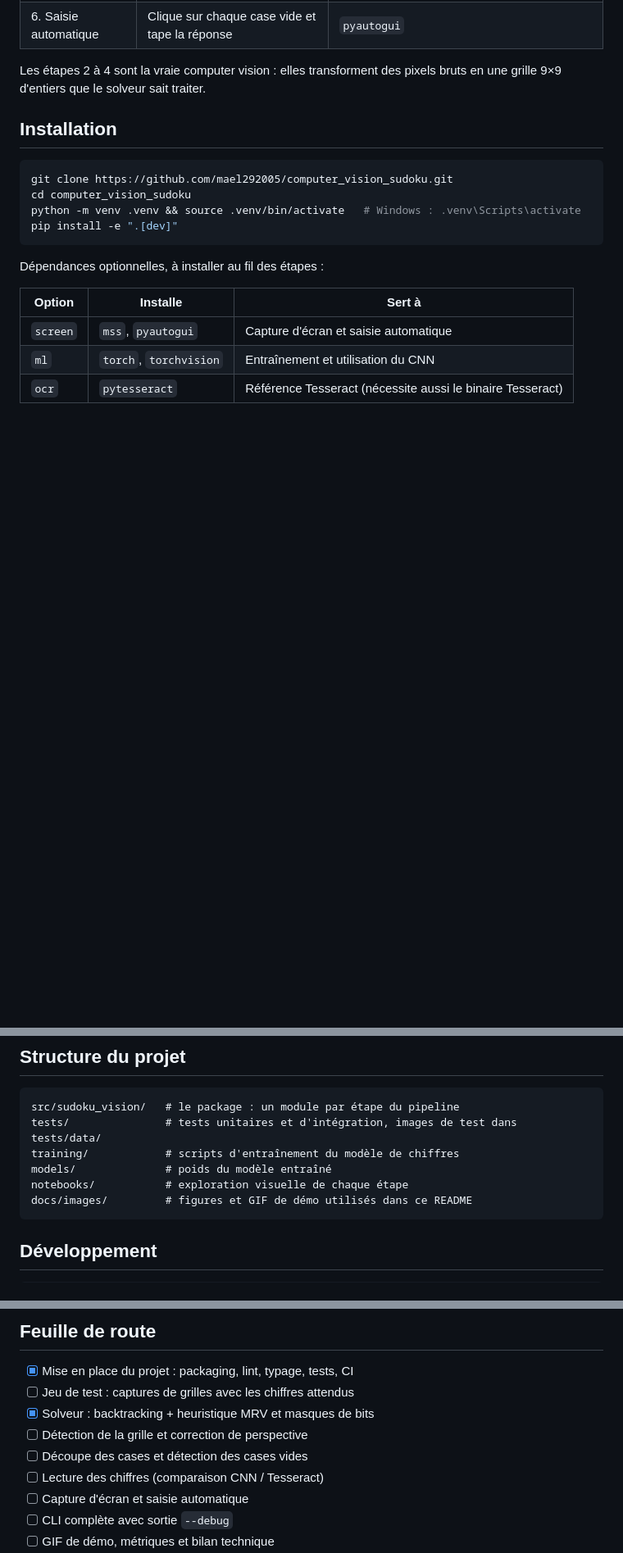
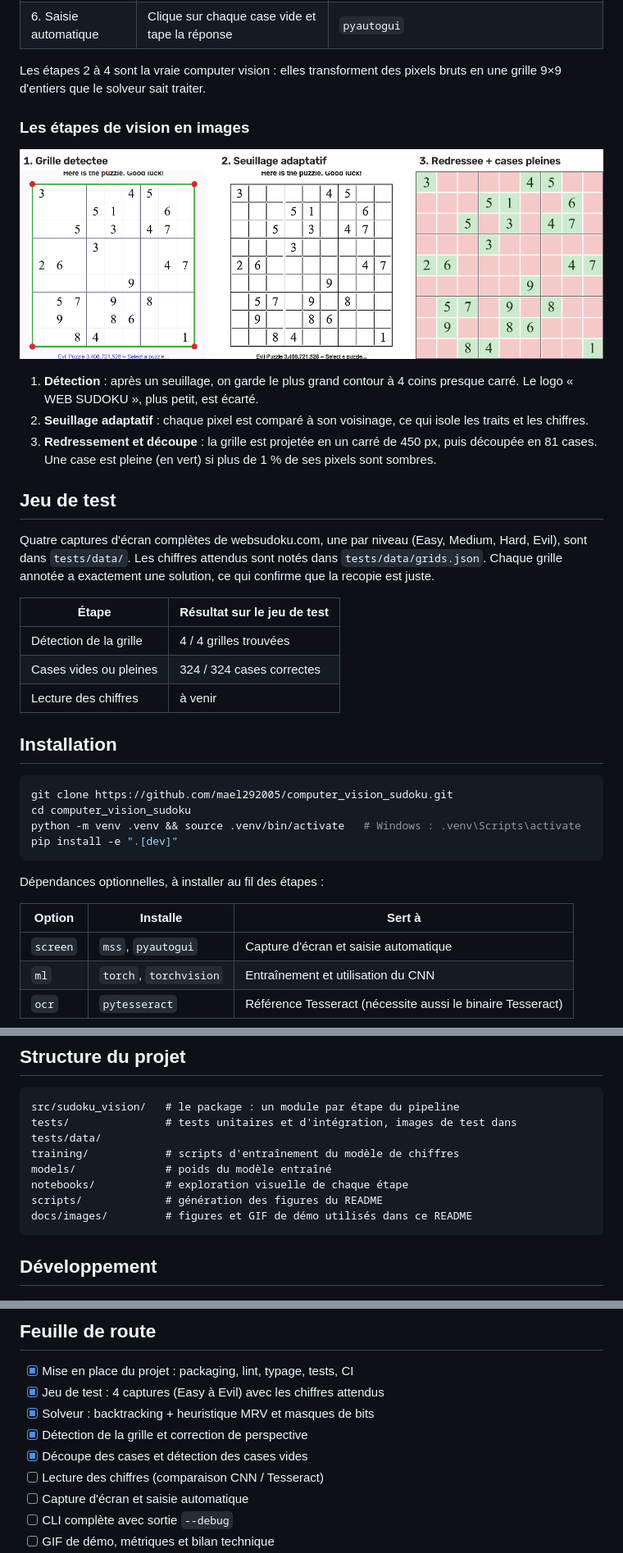
Before and after one commit to mael292005/computer_vision_sudoku, a Markdown page: README.md, 3 parts joined by grey strips. Shown at 82% size. GitHub-like rendering; pictures changed too: docs/images/pipeline_vision.png (added); blank space fills up the shorter version.

````diff
--- a/README.md
+++ b/README.md
@@ -37,6 +37,24 @@ Le bot est une chaîne de six étapes, chacune dans son propre module :
 | 6. Saisie automatique | Clique sur chaque case vide et tape la réponse | `pyautogui` |
 
 Les étapes 2 à 4 sont la vraie computer vision : elles transforment des pixels bruts en une grille 9×9 d'entiers que le solveur sait traiter.
+
+### Les étapes de vision en images
+
+![Étapes de vision](docs/images/pipeline_vision.png)
+
+1. **Détection** : après un seuillage, on garde le plus grand contour à 4 coins presque carré. Le logo « WEB SUDOKU », plus petit, est écarté.
+2. **Seuillage adaptatif** : chaque pixel est comparé à son voisinage, ce qui isole les traits et les chiffres.
+3. **Redressement et découpe** : la grille est projetée en un carré de 450 px, puis découpée en 81 cases. Une case est pleine (en vert) si plus de 1 % de ses pixels sont sombres.
+
+## Jeu de test
+
+Quatre captures d'écran complètes de websudoku.com, une par niveau (Easy, Medium, Hard, Evil), sont dans `tests/data/`. Les chiffres attendus sont notés dans `tests/data/grids.json`. Chaque grille annotée a exactement une solution, ce qui confirme que la recopie est juste.
+
+| Étape | Résultat sur le jeu de test |
+| --- | --- |
+| Détection de la grille | 4 / 4 grilles trouvées |
+| Cases vides ou pleines | 324 / 324 cases correctes |
+| Lecture des chiffres | à venir |
 
 ## Installation
 
@@ -87,6 +105,7 @@ tests/               # tests unitaires et d'intégration, images de test dans te
 training/            # scripts d'entraînement du modèle de chiffres
 models/              # poids du modèle entraîné
 notebooks/           # exploration visuelle de chaque étape
+scripts/             # génération des figures du README
 docs/images/         # figures et GIF de démo utilisés dans ce README
 ```
 
@@ -104,10 +123,10 @@ Chaque push relance les mêmes vérifications dans GitHub Actions, sur Python 3.
 ## Feuille de route
 
 - [x] Mise en place du projet : packaging, lint, typage, tests, CI
-- [ ] Jeu de test : captures de grilles avec les chiffres attendus
+- [x] Jeu de test : 4 captures (Easy à Evil) avec les chiffres attendus
 - [x] Solveur : backtracking + heuristique MRV et masques de bits
-- [ ] Détection de la grille et correction de perspective
-- [ ] Découpe des cases et détection des cases vides
+- [x] Détection de la grille et correction de perspective
+- [x] Découpe des cases et détection des cases vides
 - [ ] Lecture des chiffres (comparaison CNN / Tesseract)
 - [ ] Capture d'écran et saisie automatique
 - [ ] CLI complète avec sortie `--debug`
````
Also changed, not shown: 17 other files.
